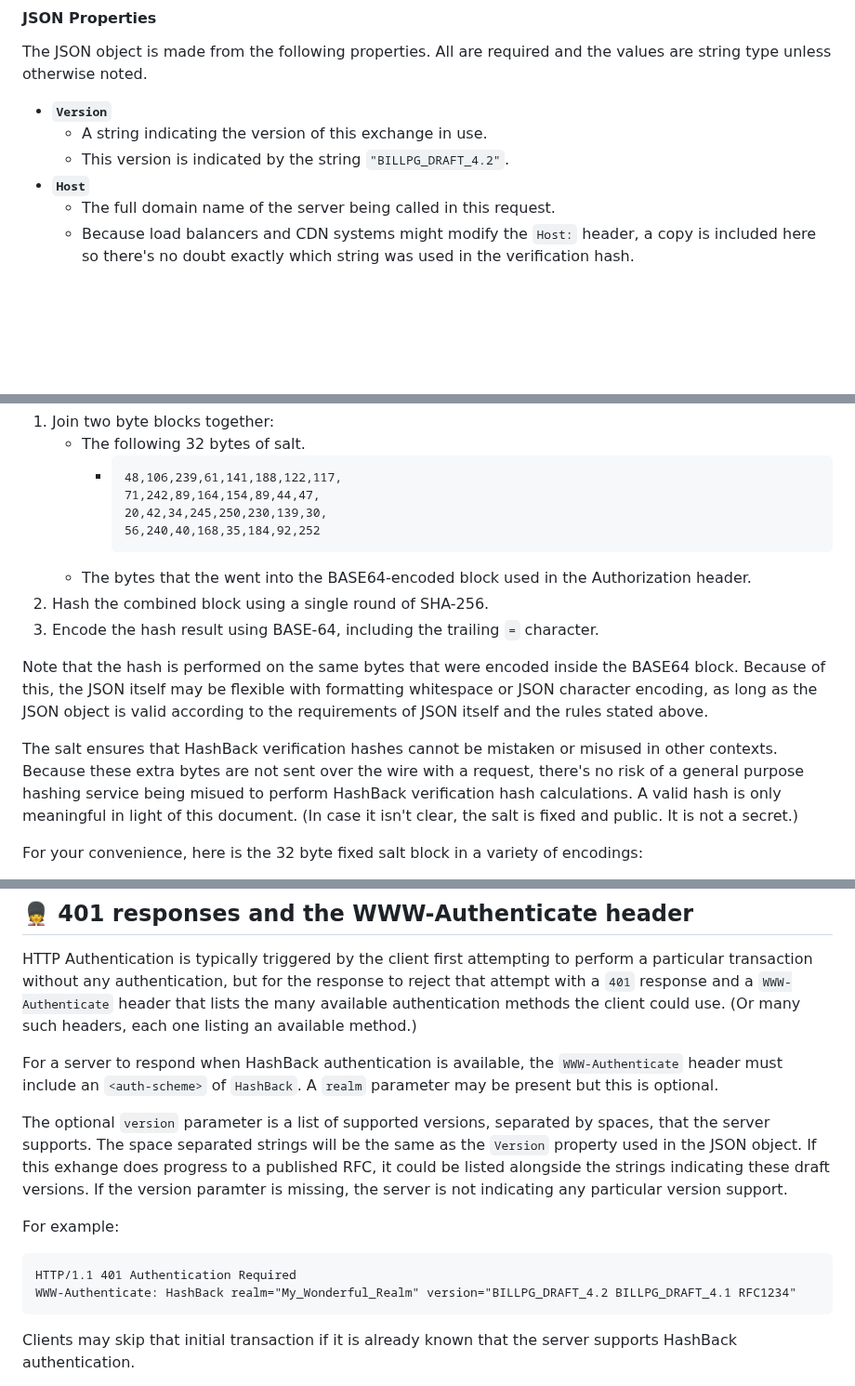
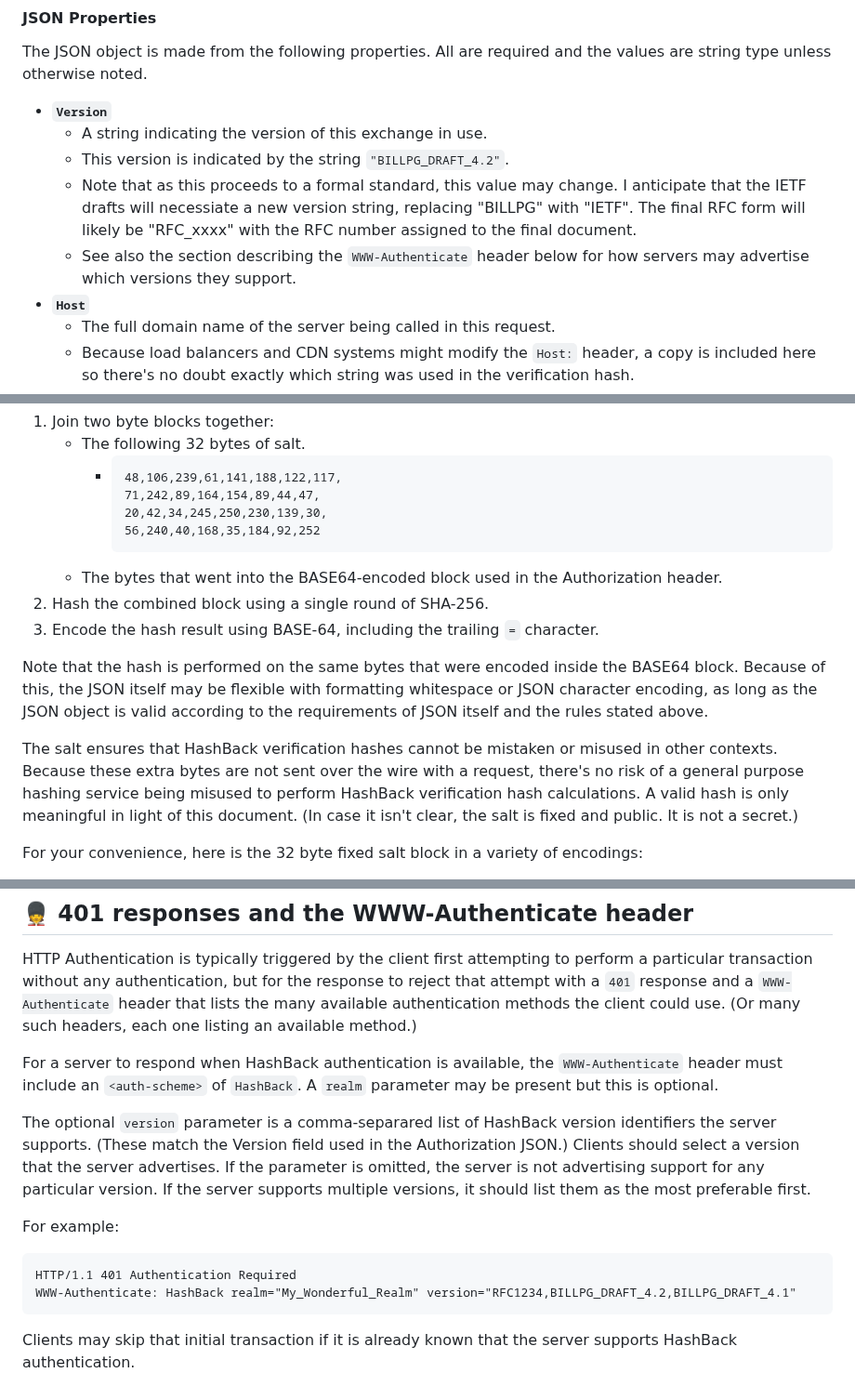
Before and after one commit to billpg/HashBack, a Markdown page: README.md, 3 parts joined by grey strips. Shown at 93% size. Rendered like a GitHub page; blank space fills up the shorter version.

Commit message:
doc: Update typos. Change version list to comma-separated. Extra notes on version strings.

````diff
--- a/README.md
+++ b/README.md
@@ -98,6 +98,8 @@ The JSON object is made from the following properties. All are required and the
 - **`Version`**
   - A string indicating the version of this exchange in use.
   - This version is indicated by the string `"BILLPG_DRAFT_4.2"`.
+  - Note that as this proceeds to a formal standard, this value may change. I anticipate that the IETF drafts will necessiate a new version string, replacing "BILLPG" with "IETF". The final RFC form will likely be "RFC_xxxx" with the RFC number assigned to the final document.
+  - See also the section describing the `WWW-Authenticate` header below for how servers may advertise which versions they support.
 - **`Host`**
   - The full domain name of the server being called in this request.
   - Because load balancers and CDN systems might modify the `Host:` header, a copy is included here so there's no doubt exactly which string was used in the verification hash.
@@ -149,13 +151,13 @@ The hashing process takes the following steps.
        20,42,34,245,250,230,139,30,
        56,240,40,168,35,184,92,252
        ```
-   - The bytes that the went into the BASE64-encoded block used in the Authorization header.
+   - The bytes that went into the BASE64-encoded block used in the Authorization header.
 2. Hash the combined block using a single round of SHA-256.
 3. Encode the hash result using BASE-64, including the trailing `=` character.
 
 Note that the hash is performed on the same bytes that were encoded inside the BASE64 block. Because of this, the JSON itself may be flexible with formatting whitespace or JSON character encoding, as long as the JSON object is valid according to the requirements of JSON itself and the rules stated above.
 
-The salt ensures that HashBack verification hashes cannot be mistaken or misused in other contexts. Because these extra bytes are not sent over the wire with a request, there's no risk of a general purpose hashing service being misued to perform HashBack verification hash calculations. A valid hash is only meaningful in light of this document. (In case it isn't clear, the salt is fixed and public. It is not a secret.)
+The salt ensures that HashBack verification hashes cannot be mistaken or misused in other contexts. Because these extra bytes are not sent over the wire with a request, there's no risk of a general purpose hashing service being misused to perform HashBack verification hash calculations. A valid hash is only meaningful in light of this document. (In case it isn't clear, the salt is fixed and public. It is not a secret.)
 
 For your convenience, here is the 32 byte fixed salt block in a variety of encodings:
 - Base64: `MGrvPY28enVH8lmkmlksLxQqIvX65oseOPAoqCO4XPw=`<!--FIXED_SALT_B64-->
@@ -186,12 +188,12 @@ HTTP Authentication is typically triggered by the client first attempting to per
 
 For a server to respond when HashBack authentication is available, the `WWW-Authenticate` header must include an `<auth-scheme>` of `HashBack`. A `realm` parameter may be present but this is optional.
 
-The optional `version` parameter is a list of supported versions, separated by spaces, that the server supports. The space separated strings will be the same as the `Version` property used in the JSON object. If this exhange does progress to a published RFC, it could be listed alongside the strings indicating these draft versions. If the version paramter is missing, the server is not indicating any particular version support.
+The optional `version` parameter is a comma-separared list of HashBack version identifiers the server supports. (These match the Version field used in the Authorization JSON.) Clients should select a version that the server advertises. If the parameter is omitted, the server is not advertising support for any particular version. If the server supports multiple versions, it should list them as the most preferable first.
 
 For example:
 ```
 HTTP/1.1 401 Authentication Required
-WWW-Authenticate: HashBack realm="My_Wonderful_Realm" version="BILLPG_DRAFT_4.2 BILLPG_DRAFT_4.1 RFC1234"
+WWW-Authenticate: HashBack realm="My_Wonderful_Realm" version="RFC1234,BILLPG_DRAFT_4.2,BILLPG_DRAFT_4.1"
 ```
 
 Clients may skip that initial transaction if it is already known that the server supports HashBack authentication.
````
Also changed, not shown: other parts of README.md (+1 -1 lines).
